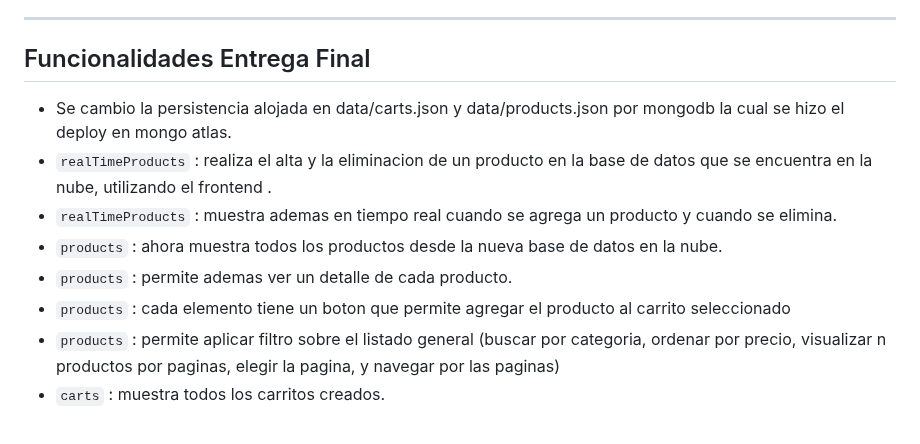
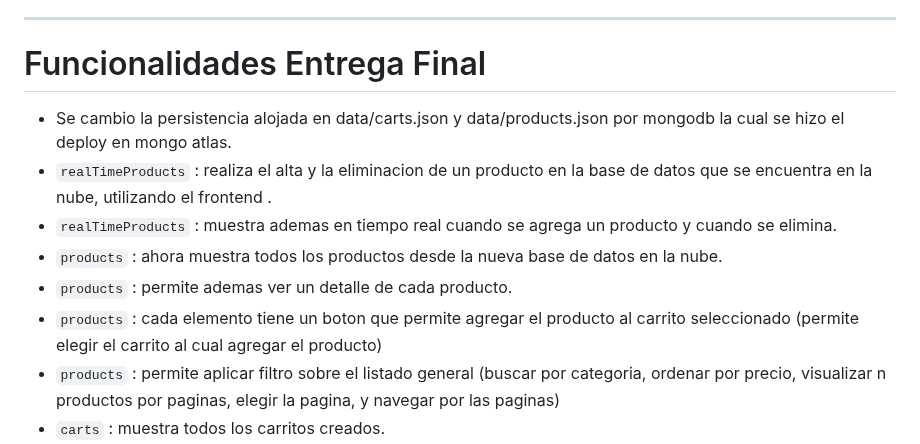
Before and after one commit to eliasescalante/preentrega_Backend_II, a Markdown page: README.md, the part around the change. GitHub-like rendering.

```diff
--- a/README.md
+++ b/README.md
@@ -46,13 +46,13 @@ Se agrego Websockets al proyecto y vistas con plantillas.
 - se utilizo sweetAlert2 para los mensajes emergentes.
 - Se utilizo CSS nativo para los estilos.
 ----
-## Funcionalidades Entrega Final
+# Funcionalidades Entrega Final
 - Se cambio la persistencia alojada en data/carts.json y data/products.json por mongodb la cual se hizo el deploy en mongo atlas.
 -  `realTimeProducts` : realiza el alta y la eliminacion de un producto en la base de datos que se encuentra en la nube, utilizando el frontend .
 - `realTimeProducts` : muestra ademas en tiempo real cuando se agrega un producto y cuando se elimina.
 - `products` : ahora muestra todos los productos desde la nueva base de datos en la nube.
 - `products` : permite ademas ver un detalle de cada producto.
-- `products` : cada elemento tiene un boton que permite agregar el producto al carrito seleccionado
+- `products` : cada elemento tiene un boton que permite agregar el producto al carrito seleccionado (permite elegir el carrito al cual agregar el producto)
 - `products` : permite aplicar filtro sobre el listado general (buscar por categoria, ordenar por precio, visualizar n productos por paginas, elegir la pagina, y navegar por las paginas)
 - `carts` : muestra todos los carritos creados.
 - `carts` : permite ver el contenido de cada carrito.
```
